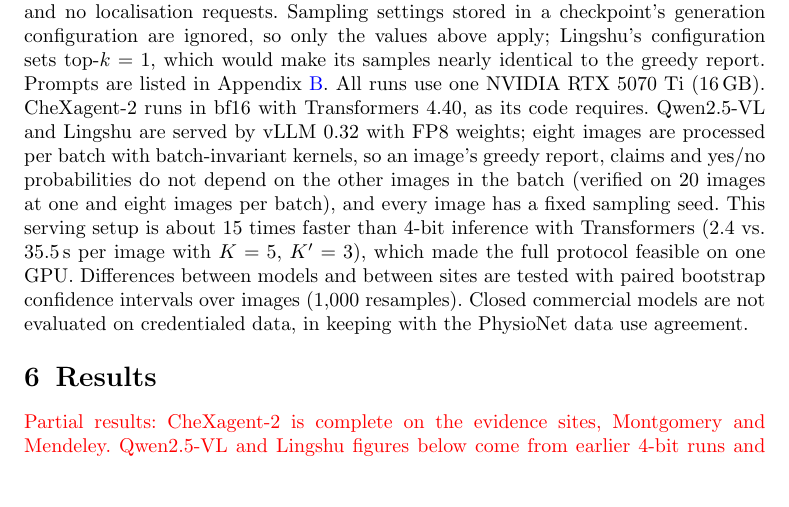
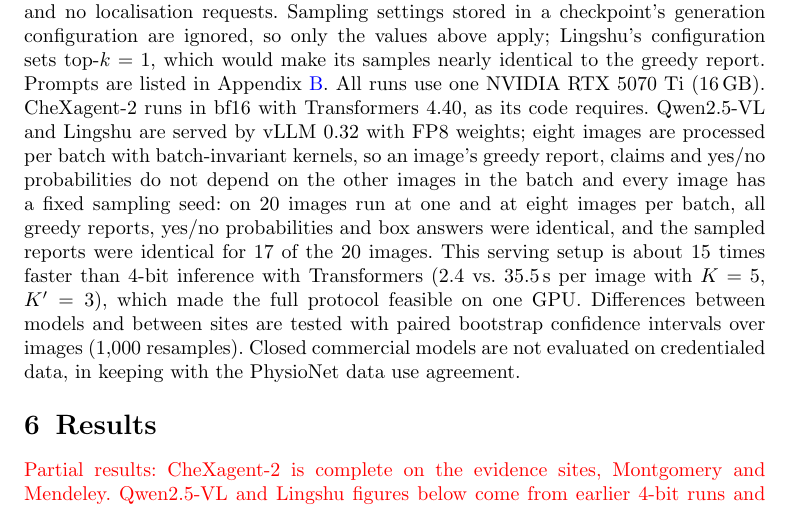
Before and after one commit to ailakshya/cxr-vlm-reliability, a LaTeX paper (paper/main.tex): part of page 9 of 21, cut so that both start at the same text, the shorter picture padded with empty space. Compiled offline with pdfLaTeX.

Commit message:
Report the batch-invariance check

```diff
--- a/paper/main.tex
+++ b/paper/main.tex
@@ -205,7 +205,7 @@ With a claim counted correct when it is supported at the text level, we report e
 \section{Experimental setup}\label{sec:setup}
 %=====================================================================
 
-All sites use every image except Mendeley (400 of 799, drawn with a fixed seed) and IU-Xray (500 studies with a findings section; IU-Xray has no view metadata, so the frontal image of each study is the one BiomedCLIP~\cite{biomedclip} rates most likely to be frontal in a zero-shot test, and studies without a likely frontal image are skipped). Images are resized so that the longer side is at most 1024 pixels. For each image a model writes one greedy report and, on evidence sites, $K=5$ sampled reports (temperature 0.7, top-$p$ 0.95). Each finding that is claimed or has expert evidence is localised once greedily and $K'=3$ times by sampling. The model also answers a yes/no question for each finding in $\mathcal{F}$ and three further questions (is the image normal, does it show tuberculosis, is the image quality adequate). On label-only sites no reports are sampled and no boxes are requested. The corruption grid uses 100 images per evidence site with $K=3$ and $K'=2$; the evidence-ablation runs use every matched image with $K=3$ and no localisation requests. Sampling settings stored in a checkpoint's generation configuration are ignored, so only the values above apply; Lingshu's configuration sets top-$k=1$, which would make its samples nearly identical to the greedy report. Prompts are listed in Appendix~\ref{app:prompts}. All runs use one NVIDIA RTX 5070 Ti (16\,GB). CheXagent-2 runs in bf16 with Transformers~4.40, as its code requires. Qwen2.5-VL and Lingshu are served by vLLM~0.32 with FP8 weights; eight images are processed per batch with batch-invariant kernels, so an image's greedy report, claims and yes/no probabilities do not depend on the other images in the batch (verified on 20 images at one and eight images per batch), and every image has a fixed sampling seed. This serving setup is about 15 times faster than 4-bit inference with Transformers (2.4 vs.\ 35.5\,s per image with $K=5$, $K'=3$), which made the full protocol feasible on one GPU. Differences between models and between sites are tested with paired bootstrap confidence intervals over images (1{,}000 resamples). Closed commercial models are not evaluated on credentialed data, in keeping with the PhysioNet data use agreement.
+All sites use every image except Mendeley (400 of 799, drawn with a fixed seed) and IU-Xray (500 studies with a findings section; IU-Xray has no view metadata, so the frontal image of each study is the one BiomedCLIP~\cite{biomedclip} rates most likely to be frontal in a zero-shot test, and studies without a likely frontal image are skipped). Images are resized so that the longer side is at most 1024 pixels. For each image a model writes one greedy report and, on evidence sites, $K=5$ sampled reports (temperature 0.7, top-$p$ 0.95). Each finding that is claimed or has expert evidence is localised once greedily and $K'=3$ times by sampling. The model also answers a yes/no question for each finding in $\mathcal{F}$ and three further questions (is the image normal, does it show tuberculosis, is the image quality adequate). On label-only sites no reports are sampled and no boxes are requested. The corruption grid uses 100 images per evidence site with $K=3$ and $K'=2$; the evidence-ablation runs use every matched image with $K=3$ and no localisation requests. Sampling settings stored in a checkpoint's generation configuration are ignored, so only the values above apply; Lingshu's configuration sets top-$k=1$, which would make its samples nearly identical to the greedy report. Prompts are listed in Appendix~\ref{app:prompts}. All runs use one NVIDIA RTX 5070 Ti (16\,GB). CheXagent-2 runs in bf16 with Transformers~4.40, as its code requires. Qwen2.5-VL and Lingshu are served by vLLM~0.32 with FP8 weights; eight images are processed per batch with batch-invariant kernels, so an image's greedy report, claims and yes/no probabilities do not depend on the other images in the batch and every image has a fixed sampling seed: on 20 images run at one and at eight images per batch, all greedy reports, yes/no probabilities and box answers were identical, and the sampled reports were identical for 17 of the 20 images. This serving setup is about 15 times faster than 4-bit inference with Transformers (2.4 vs.\ 35.5\,s per image with $K=5$, $K'=3$), which made the full protocol feasible on one GPU. Differences between models and between sites are tested with paired bootstrap confidence intervals over images (1{,}000 resamples). Closed commercial models are not evaluated on credentialed data, in keeping with the PhysioNet data use agreement.
 
 %=====================================================================
 \section{Results}\label{sec:results}
```
Also changed, not shown: paper/main.pdf.
